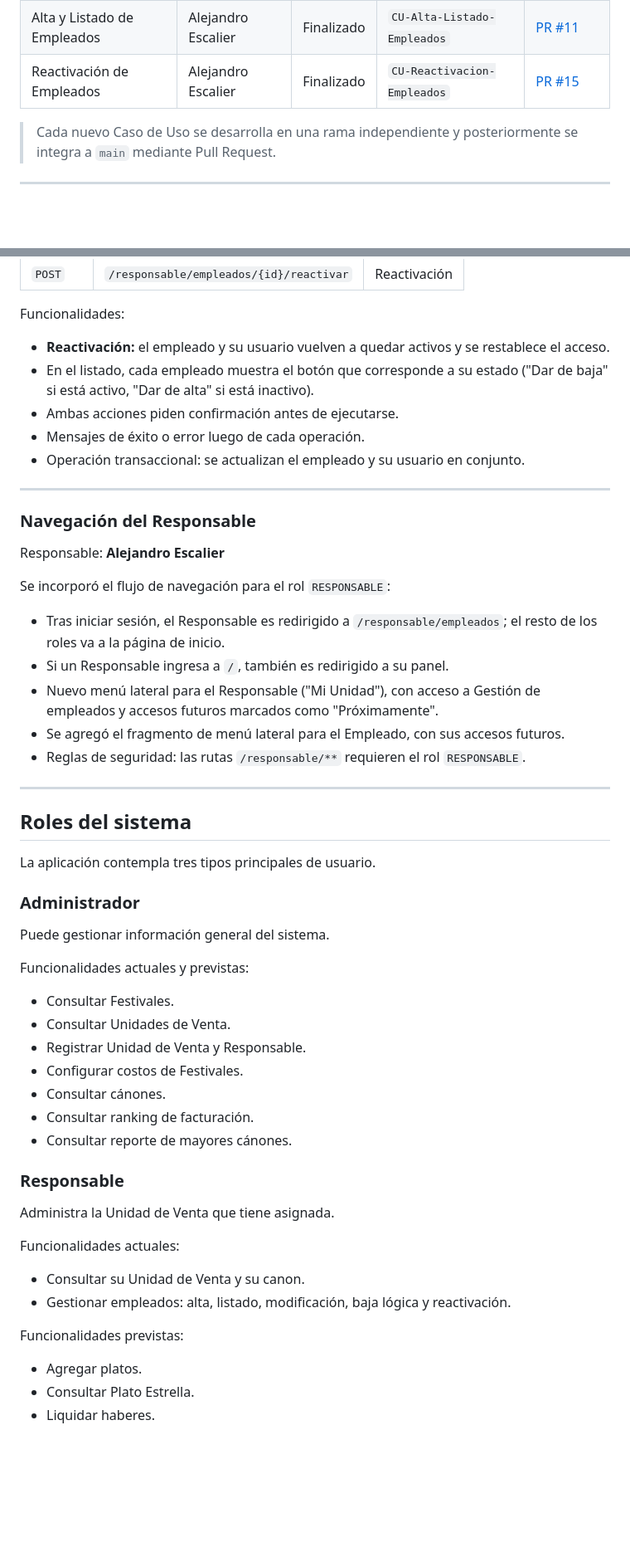
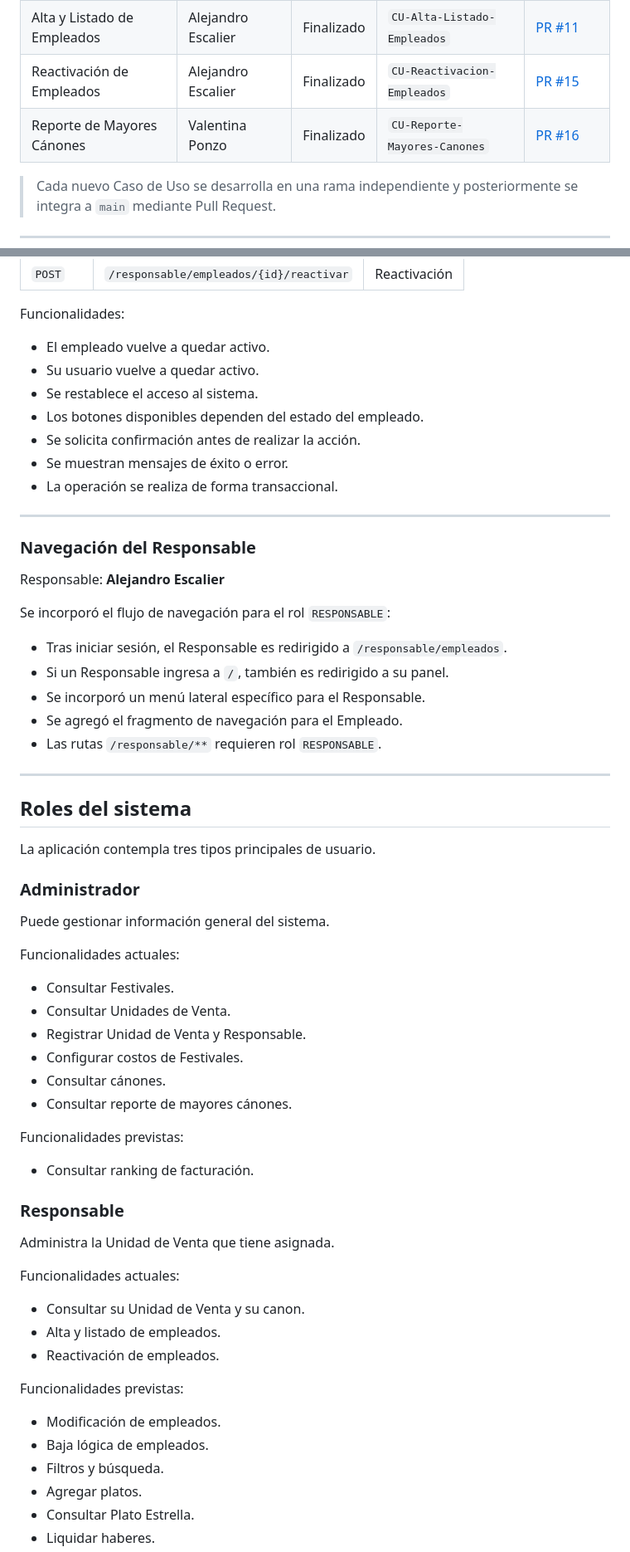
Before and after one commit to Medina94/TPGrupalOO2Hito1Grupo06, a Markdown page: README.md, 2 parts joined by grey strips. Shown at 83% size. Drawn GitHub-style; blank space fills up the shorter version.

```diff
--- a/README.md
+++ b/README.md
@@ -165,6 +165,7 @@ Se implementaron además:
 | Calcular Canon de Unidad de Venta | Valentina Ponzo | Finalizado | `CU-Calcular-Canon` | [PR #10](https://github.com/Medina94/TPGrupalOO2Hito1Grupo06/pull/10) |
 | Alta y Listado de Empleados | Alejandro Escalier | Finalizado | `CU-Alta-Listado-Empleados` | [PR #11](https://github.com/Medina94/TPGrupalOO2Hito1Grupo06/pull/11) |
 | Reactivación de Empleados | Alejandro Escalier | Finalizado | `CU-Reactivacion-Empleados` | [PR #15](https://github.com/Medina94/TPGrupalOO2Hito1Grupo06/pull/15) |
+| Reporte de Mayores Cánones | Valentina Ponzo | Finalizado | `CU-Reporte-Mayores-Canones` | [PR #16](https://github.com/Medina94/TPGrupalOO2Hito1Grupo06/pull/16) |
 
 > Cada nuevo Caso de Uso se desarrolla en una rama independiente y posteriormente se integra a `main` mediante Pull Request.
 
@@ -399,11 +465,13 @@ Permite volver a dar de alta a un empleado de la base de datos.
 
 Funcionalidades:
 
-- **Reactivación:** el empleado y su usuario vuelven a quedar activos y se restablece el acceso.
-- En el listado, cada empleado muestra el botón que corresponde a su estado ("Dar de baja" si está activo, "Dar de alta" si está inactivo).
-- Ambas acciones piden confirmación antes de ejecutarse.
-- Mensajes de éxito o error luego de cada operación.
-- Operación transaccional: se actualizan el empleado y su usuario en conjunto.
+- El empleado vuelve a quedar activo.
+- Su usuario vuelve a quedar activo.
+- Se restablece el acceso al sistema.
+- Los botones disponibles dependen del estado del empleado.
+- Se solicita confirmación antes de realizar la acción.
+- Se muestran mensajes de éxito o error.
+- La operación se realiza de forma transaccional.
 
 ---
 
@@ -413,11 +481,11 @@ Responsable: **Alejandro Escalier**
 
 Se incorporó el flujo de navegación para el rol `RESPONSABLE`:
 
-- Tras iniciar sesión, el Responsable es redirigido a `/responsable/empleados`; el resto de los roles va a la página de inicio.
+- Tras iniciar sesión, el Responsable es redirigido a `/responsable/empleados`.
 - Si un Responsable ingresa a `/`, también es redirigido a su panel.
-- Nuevo menú lateral para el Responsable ("Mi Unidad"), con acceso a Gestión de empleados y accesos futuros marcados como "Próximamente".
-- Se agregó el fragmento de menú lateral para el Empleado, con sus accesos futuros.
-- Reglas de seguridad: las rutas `/responsable/**` requieren el rol `RESPONSABLE`.
+- Se incorporó un menú lateral específico para el Responsable.
+- Se agregó el fragmento de navegación para el Empleado.
+- Las rutas `/responsable/**` requieren rol `RESPONSABLE`.
 
 ---
 
@@ -429,15 +497,18 @@ La aplicación contempla tres tipos principales de usuario.
 
 Puede gestionar información general del sistema.
 
-Funcionalidades actuales y previstas:
+Funcionalidades actuales:
 
 - Consultar Festivales.
 - Consultar Unidades de Venta.
 - Registrar Unidad de Venta y Responsable.
 - Configurar costos de Festivales.
 - Consultar cánones.
+- Consultar reporte de mayores cánones.
+
+Funcionalidades previstas:
+
 - Consultar ranking de facturación.
-- Consultar reporte de mayores cánones.
 
 ### Responsable
 
@@ -446,10 +517,14 @@ Administra la Unidad de Venta que tiene asignada.
 Funcionalidades actuales:
 
 - Consultar su Unidad de Venta y su canon.
-- Gestionar empleados: alta, listado, modificación, baja lógica y reactivación.
+- Alta y listado de empleados.
+- Reactivación de empleados.
 
 Funcionalidades previstas:
 
+- Modificación de empleados.
+- Baja lógica de empleados.
+- Filtros y búsqueda.
 - Agregar platos.
 - Consultar Plato Estrella.
 - Liquidar haberes.
```
Also changed, not shown: other parts of README.md (+175 -15 lines).
